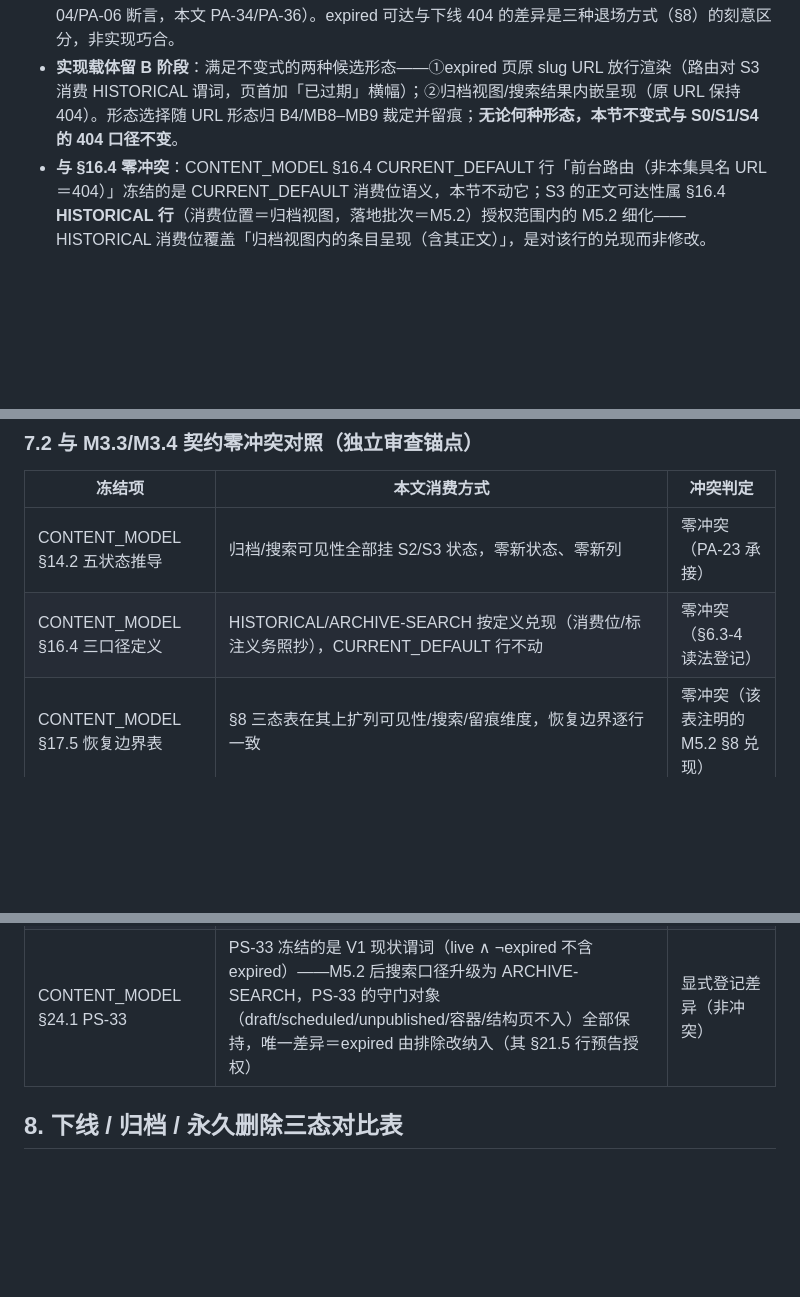
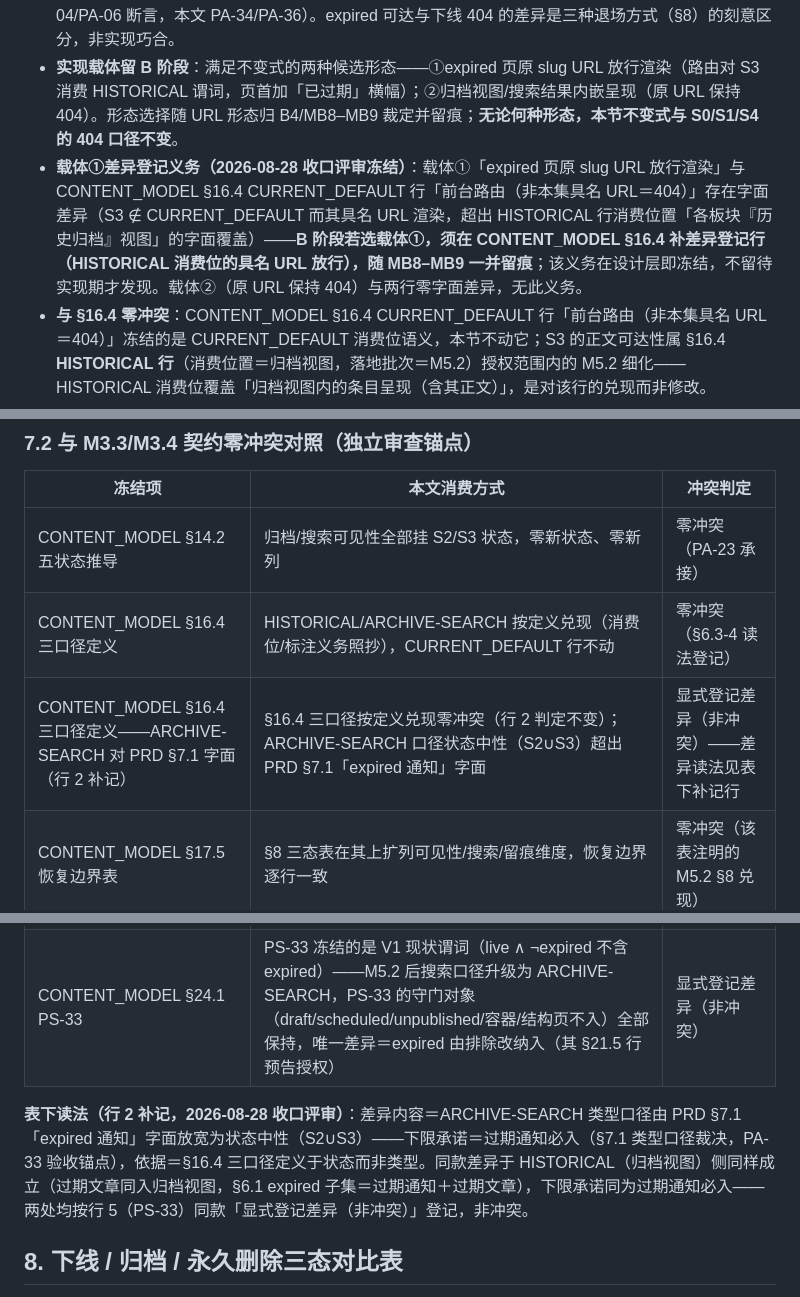
Before and after one commit to luehunnie/peiligo, a Markdown page: docs/PUBLISH_ARCHIVE_SCHEDULING.md, 3 parts joined by grey strips. GitHub-like rendering; blank space fills up the shorter version.

Commit message:
docs: M5.2 设计微修——D-1 §6.3 载体①差异登记义务设计层冻结；D-2 §7.2 行2 ARCHIVE-SEARCH 状态中性口径显式登记差异（行2补记行+表下读法，含 HISTORICAL 同款补记）；纯增补 4 行 0 删
Co-Authored-By: Claude Fable 5 <noreply@anthropic.com>

```diff
--- a/docs/PUBLISH_ARCHIVE_SCHEDULING.md
+++ b/docs/PUBLISH_ARCHIVE_SCHEDULING.md
@@ -232,6 +232,7 @@ E9（expired → live 立即重发布）/E11（离线 → scheduled 重新预约
 - **语义不变式**：经归档视图或搜索结果到达的 expired 条目，其内容正文对匿名访客必须可读，且呈现带「已过期」标注——这是 PRD §7.1「保留在历史归档及站内搜索中」的可读性兑现；条目可查出但链接 404 的「保留」名存实亡，不满足该条款。
 - **对比语义**：S4 手动下线与 S0/S1 无此不变式——具名 URL 404、搜索不可见（02 S5.2 草案 PA-04/PA-06 断言，本文 PA-34/PA-36）。expired 可达与下线 404 的差异是三种退场方式（§8）的刻意区分，非实现巧合。
 - **实现载体留 B 阶段**：满足不变式的两种候选形态——①expired 页原 slug URL 放行渲染（路由对 S3 消费 HISTORICAL 谓词，页首加「已过期」横幅）；②归档视图/搜索结果内嵌呈现（原 URL 保持 404）。形态选择随 URL 形态归 B4/MB8–MB9 裁定并留痕；**无论何种形态，本节不变式与 S0/S1/S4 的 404 口径不变**。
+- **载体①差异登记义务（2026-08-28 收口评审冻结）**：载体①「expired 页原 slug URL 放行渲染」与 CONTENT_MODEL §16.4 CURRENT_DEFAULT 行「前台路由（非本集具名 URL＝404）」存在字面差异（S3 ∉ CURRENT_DEFAULT 而其具名 URL 渲染，超出 HISTORICAL 行消费位置「各板块『历史归档』视图」的字面覆盖）——**B 阶段若选载体①，须在 CONTENT_MODEL §16.4 补差异登记行（HISTORICAL 消费位的具名 URL 放行），随 MB8–MB9 一并留痕**；该义务在设计层即冻结，不留待实现期才发现。载体②（原 URL 保持 404）与两行零字面差异，无此义务。
 - **与 §16.4 零冲突**：CONTENT_MODEL §16.4 CURRENT_DEFAULT 行「前台路由（非本集具名 URL＝404）」冻结的是 CURRENT_DEFAULT 消费位语义，本节不动它；S3 的正文可达性属 §16.4 **HISTORICAL 行**（消费位置＝归档视图，落地批次＝M5.2）授权范围内的 M5.2 细化——HISTORICAL 消费位覆盖「归档视图内的条目呈现（含其正文）」，是对该行的兑现而非修改。
 
 ### 6.4 PA-24 缺口闭环登记
@@ -275,9 +276,12 @@ M5.1 PA-24 登记「V1 现状＝到期即前台不可见，任何实现不得声
 | --- | --- | --- |
 | CONTENT_MODEL §14.2 五状态推导 | 归档/搜索可见性全部挂 S2/S3 状态，零新状态、零新列 | 零冲突（PA-23 承接） |
 | CONTENT_MODEL §16.4 三口径定义 | HISTORICAL/ARCHIVE-SEARCH 按定义兑现（消费位/标注义务照抄），CURRENT_DEFAULT 行不动 | 零冲突（§6.3-4 读法登记） |
+| CONTENT_MODEL §16.4 三口径定义——ARCHIVE-SEARCH 对 PRD §7.1 字面（行 2 补记） | §16.4 三口径按定义兑现零冲突（行 2 判定不变）；ARCHIVE-SEARCH 口径状态中性（S2∪S3）超出 PRD §7.1「expired 通知」字面 | 显式登记差异（非冲突）——差异读法见表下补记行 |
 | CONTENT_MODEL §17.5 恢复边界表 | §8 三态表在其上扩列可见性/搜索/留痕维度，恢复边界逐行一致 | 零冲突（该表注明的 M5.2 §8 兑现） |
 | CONTENT_MODEL §21.5/PS-34 差异登记 | 「落地前不得声称已提供」口径照抄（§6.4）；谓词放宽零结构变更（§7.1） | 零冲突（其预告的 M5.2 细则即本文） |
 | CONTENT_MODEL §24.1 PS-33 | PS-33 冻结的是 V1 现状谓词（live ∧ ¬expired 不含 expired）——M5.2 后搜索口径升级为 ARCHIVE-SEARCH，PS-33 的守门对象（draft/scheduled/unpublished/容器/结构页不入）全部保持，唯一差异＝expired 由排除改纳入（其 §21.5 行预告授权） | 显式登记差异（非冲突） |
+
+**表下读法（行 2 补记，2026-08-28 收口评审）**：差异内容＝ARCHIVE-SEARCH 类型口径由 PRD §7.1「expired 通知」字面放宽为状态中性（S2∪S3）——下限承诺＝过期通知必入（§7.1 类型口径裁决，PA-33 验收锚点），依据＝§16.4 三口径定义于状态而非类型。同款差异于 HISTORICAL（归档视图）侧同样成立（过期文章同入归档视图，§6.1 expired 子集＝过期通知＋过期文章），下限承诺同为过期通知必入——两处均按行 5（PS-33）同款「显式登记差异（非冲突）」登记，非冲突。
 
 ## 8. 下线 / 归档 / 永久删除三态对比表
 
```
